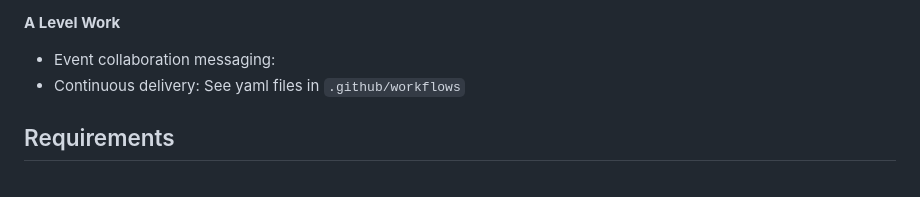
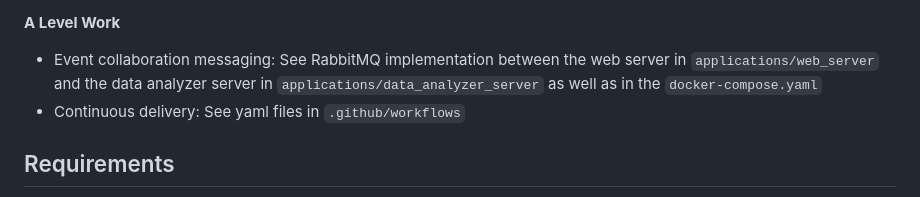
Before and after one commit to christianresch/outdoor-sports-planner, a Markdown page: README.md, the part around the change. GitHub-like rendering.

```diff
--- a/README.md
+++ b/README.md
@@ -48,7 +48,8 @@ To make it easier for you to check whether everything is there, here an overview
 
 **A Level Work**
 
-* Event collaboration messaging:
+* Event collaboration messaging: See RabbitMQ implementation between the web server in ``applications/web_server``
+and the data analyzer server in ``applications/data_analyzer_server`` as well as in the ``docker-compose.yaml``
 * Continuous delivery: See yaml files in ``.github/workflows``
 
 ## Requirements
```
